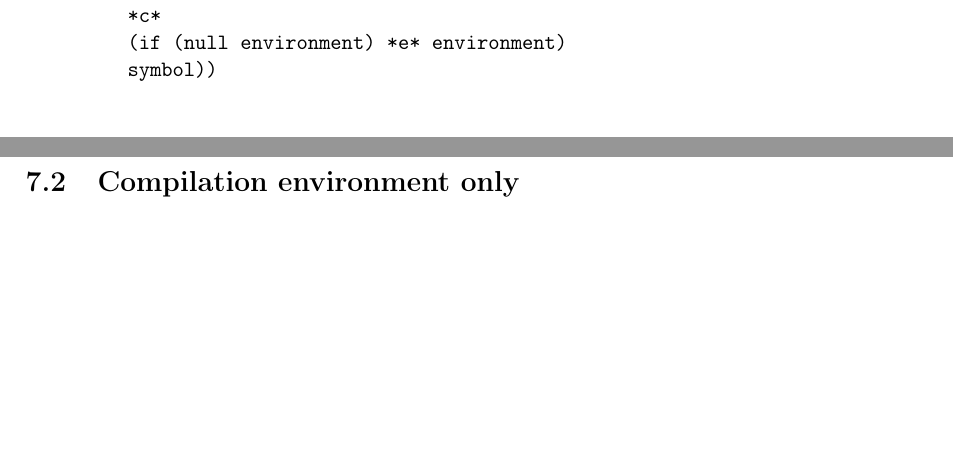
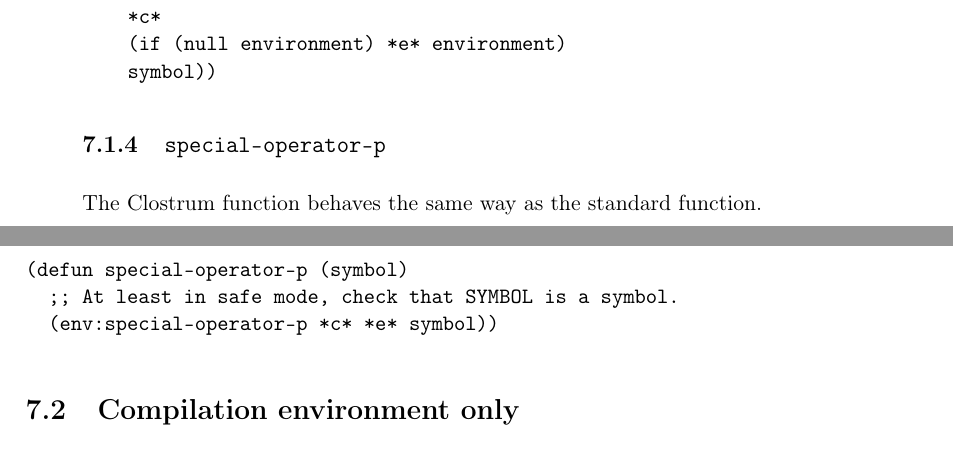
Before and after one commit to s-expressionists/Clostrum, a LaTeX book (Documentation/clostrum.tex, which reads Documentation/chap-using.tex): two parts of pages 31 and 32 of 37 before the commit and two parts of pages 31 and 32 of 39 after it, joined at a grey line, cut so that both start at the same text, the shorter picture padded with empty space. Compiled offline with pdfLaTeX.

Commit message:
Provide example code for SPECIAL-OPERATOR-P.

```diff
--- a/Documentation/chap-using.tex
+++ b/Documentation/chap-using.tex
@@ -104,6 +104,16 @@ The \sysname{} function behaves the same way as the standard function.
     symbol))
 \end{verbatim}
 
+\subsection{\texttt{special-operator-p}}
+
+The \sysname{} function behaves the same way as the standard function.
+
+\begin{verbatim}
+(defun special-operator-p (symbol)
+  ;; At least in safe mode, check that SYMBOL is a symbol.
+  (env:special-operator-p *c* *e* symbol))
+\end{verbatim}
+
 \section{Compilation environment only}
 
 An existing (perhaps relatively new) \commonlisp{} implementation that
```
